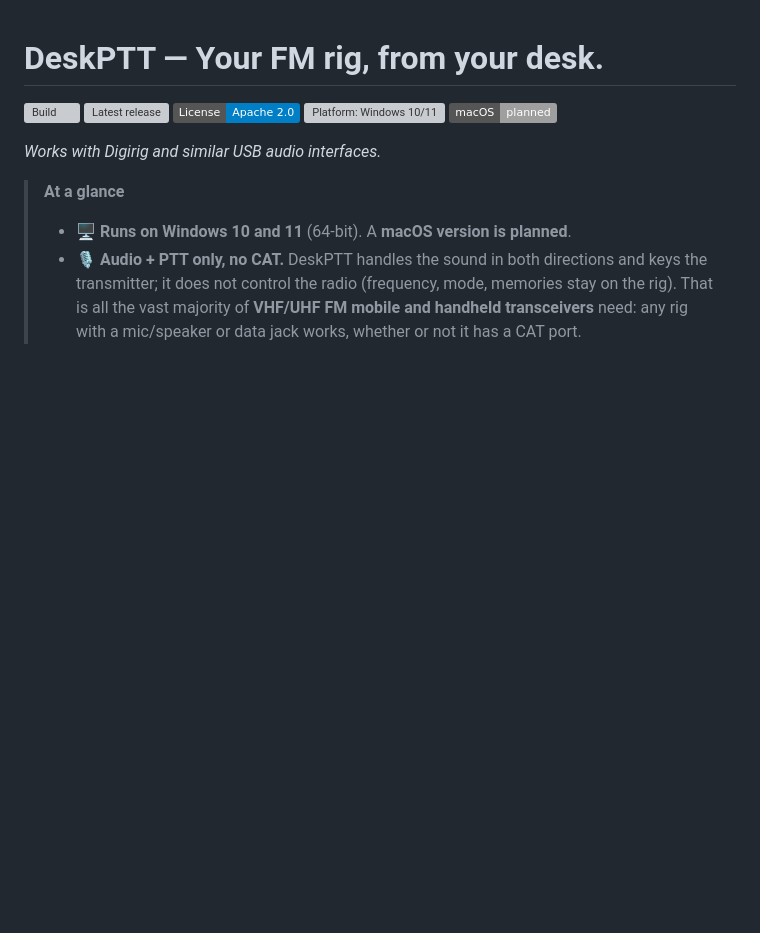
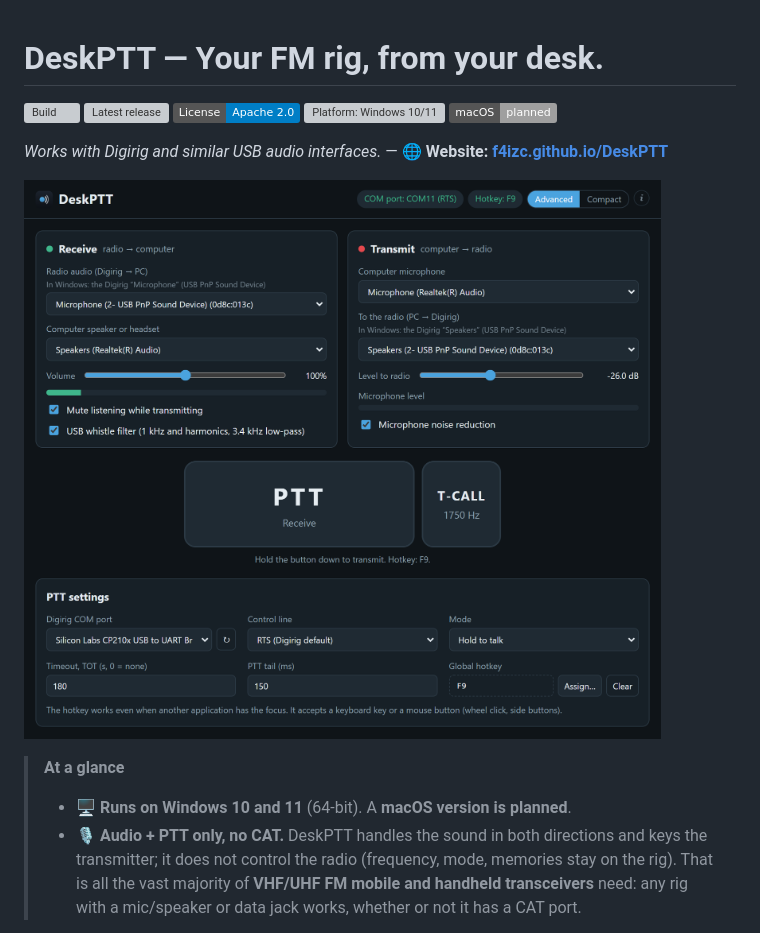
Before and after one commit to f4izc/DeskPTT, a Markdown page: README.md, the part around the change. GitHub-like rendering; pictures changed too: site/img/advanced.png (added); badges without logos; blank space fills up the shorter version; grey boxes are pictures that could not be loaded.

Commit message:
Project website on GitHub Pages (presentation, screenshots, quick start)

```diff
--- a/README.md
+++ b/README.md
@@ -6,7 +6,9 @@
 [![Platform: Windows 10/11](https://img.shields.io/badge/Platform-Windows_10%2F11_x64-0078D6)](#download)
 [![macOS: planned](https://img.shields.io/badge/macOS-planned-lightgrey)](#download)
 
-*Works with Digirig and similar USB audio interfaces.*
+*Works with Digirig and similar USB audio interfaces.* — 🌐 **Website: [f4izc.github.io/DeskPTT](https://f4izc.github.io/DeskPTT/)**
+
+![DeskPTT, advanced view](site/img/advanced.png)
 
 > **At a glance**
 > - 🖥️ **Runs on Windows 10 and 11** (64-bit). A **macOS version is planned**.
```
Also changed, not shown: site/img/compact.png (added), site/img/icon-512.png (added), 4 other files.
